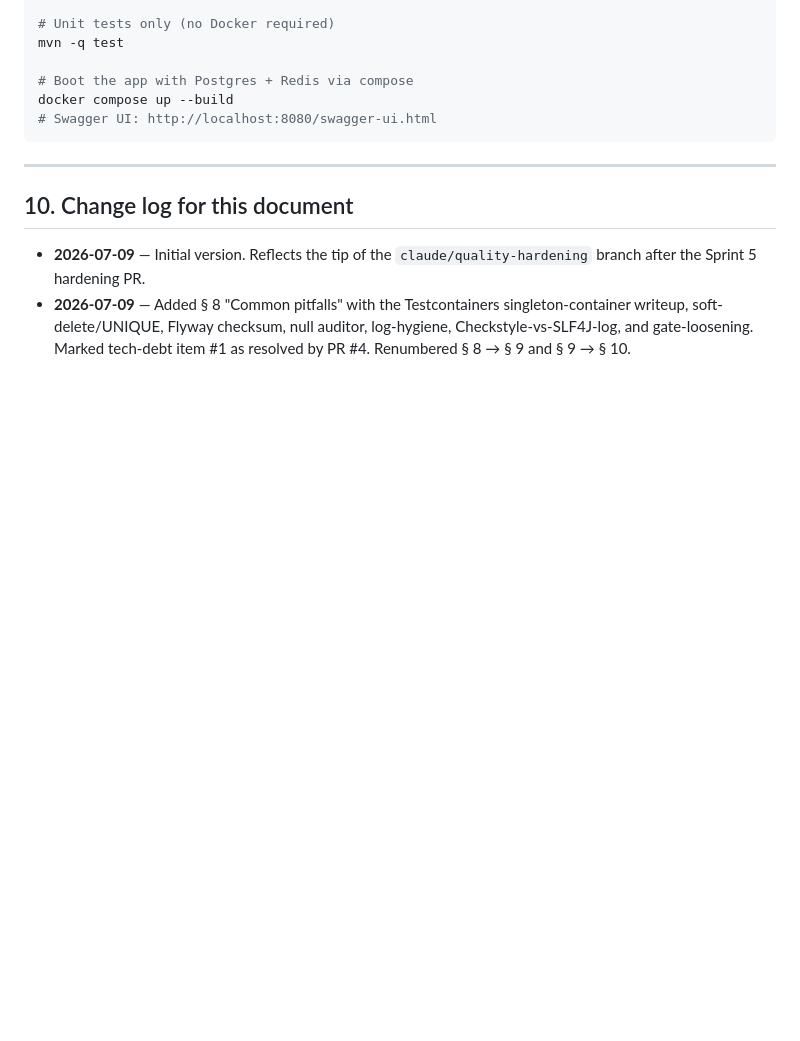
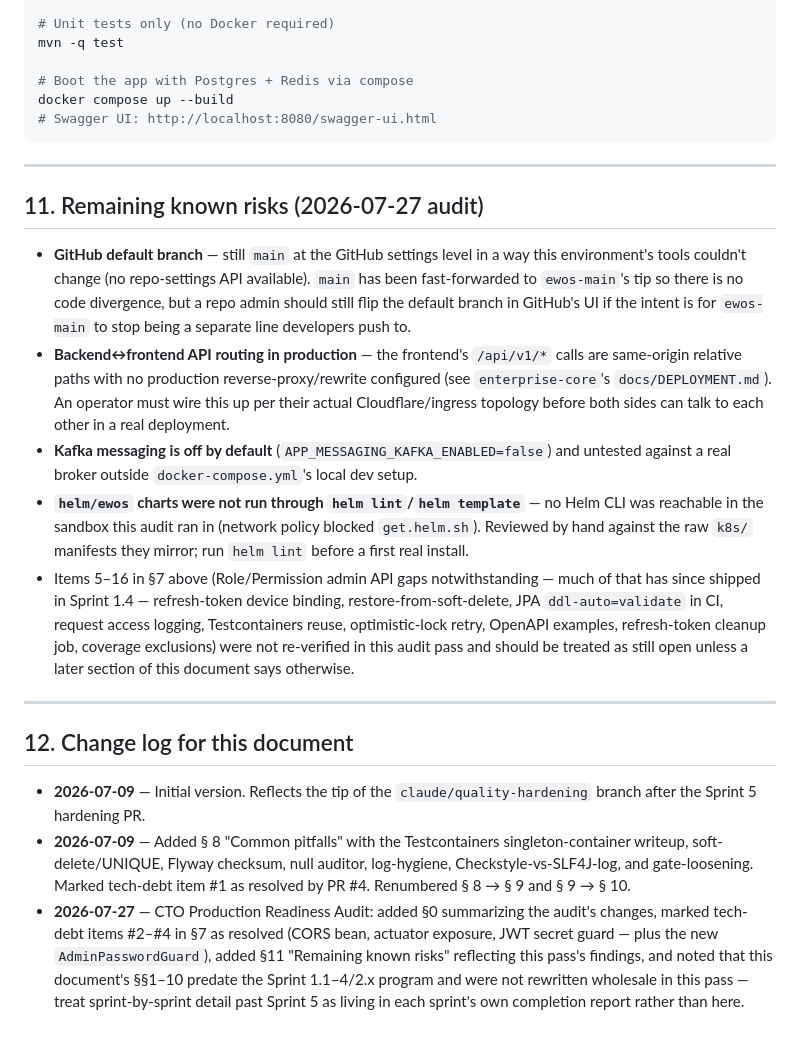
Before and after one commit to buntychavan-web/EWOS, a Markdown page: PROJECT_STATUS.md, the part around one of its changes. Rendered like a GitHub page; blank space fills up the shorter version.

```diff
--- a/PROJECT_STATUS.md
+++ b/PROJECT_STATUS.md
@@ -277,7 +318,39 @@ docker compose up --build
 
 ---
 
-## 10. Change log for this document
+## 11. Remaining known risks (2026-07-27 audit)
+
+- **GitHub default branch** — still `main` at the GitHub settings level in
+  a way this environment's tools couldn't change (no repo-settings API
+  available). `main` has been fast-forwarded to `ewos-main`'s tip so there
+  is no code divergence, but a repo admin should still flip the default
+  branch in GitHub's UI if the intent is for `ewos-main` to stop being a
+  separate line developers push to.
+- **Backend↔frontend API routing in production** — the frontend's
+  `/api/v1/*` calls are same-origin relative paths with no production
+  reverse-proxy/rewrite configured (see `enterprise-core`'s
+  `docs/DEPLOYMENT.md`). An operator must wire this up per their actual
+  Cloudflare/ingress topology before both sides can talk to each other in a
+  real deployment.
+- **Kafka messaging is off by default** (`APP_MESSAGING_KAFKA_ENABLED=false`)
+  and untested against a real broker outside `docker-compose.yml`'s local
+  dev setup.
+- **`helm/ewos` charts were not run through `helm lint`/`helm template`** —
+  no Helm CLI was reachable in the sandbox this audit ran in (network
+  policy blocked `get.helm.sh`). Reviewed by hand against the raw `k8s/`
+  manifests they mirror; run `helm lint` before a first real install.
+- Items 5–16 in §7 above (Role/Permission admin API gaps notwithstanding —
+  much of that has since shipped in Sprint 1.4 — refresh-token device
+  binding, restore-from-soft-delete, JPA `ddl-auto=validate` in CI, request
+  access logging, Testcontainers reuse, optimistic-lock retry, OpenAPI
+  examples, refresh-token cleanup job, coverage exclusions) were not
+  re-verified in this audit pass and should be treated as still open unless
+  a later section of this document says otherwise.
+
+---
+
+## 12. Change log for this document
 
 - **2026-07-09** — Initial version. Reflects the tip of the `claude/quality-hardening` branch after the Sprint 5 hardening PR.
 - **2026-07-09** — Added § 8 "Common pitfalls" with the Testcontainers singleton-container writeup, soft-delete/UNIQUE, Flyway checksum, null auditor, log-hygiene, Checkstyle-vs-SLF4J-log, and gate-loosening. Marked tech-debt item #1 as resolved by PR #4. Renumbered § 8 → § 9 and § 9 → § 10.
+- **2026-07-27** — CTO Production Readiness Audit: added §0 summarizing the audit's changes, marked tech-debt items #2–#4 in §7 as resolved (CORS bean, actuator exposure, JWT secret guard — plus the new `AdminPasswordGuard`), added §11 "Remaining known risks" reflecting this pass's findings, and noted that this document's §§1–10 predate the Sprint 1.1–4/2.x program and were not rewritten wholesale in this pass — treat sprint-by-sprint detail past Sprint 5 as living in each sprint's own completion report rather than here.
```
Also changed, not shown: other parts of PROJECT_STATUS.md (+48 -7 lines), README.md (+8 -1 lines), RELEASE_NOTES.md (added, +40 -0 lines).
